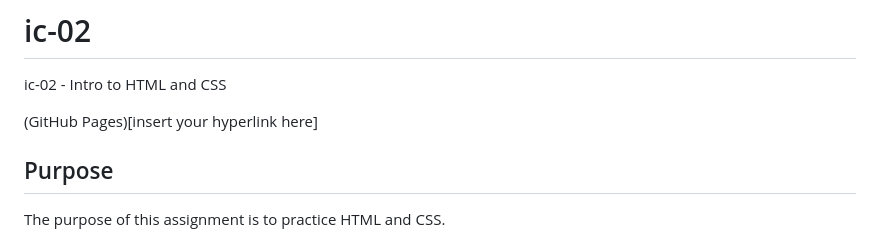
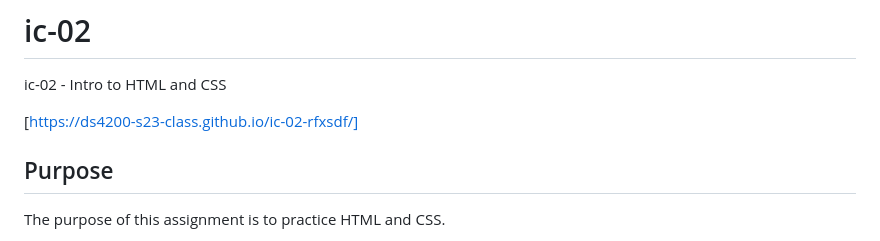
Before and after one commit to DS4200-S23-Class/ic-02-rfxsdf, a Markdown page: README.md, the part around the change. Drawn GitHub-style.

Commit message:
Added github page link

```diff
--- a/README.md
+++ b/README.md
@@ -1,7 +1,7 @@
 # ic-02
 ic-02 - Intro to HTML and CSS
 
-(GitHub Pages)[insert your hyperlink here]
+[https://ds4200-s23-class.github.io/ic-02-rfxsdf/]
 
 ## Purpose
 
```
